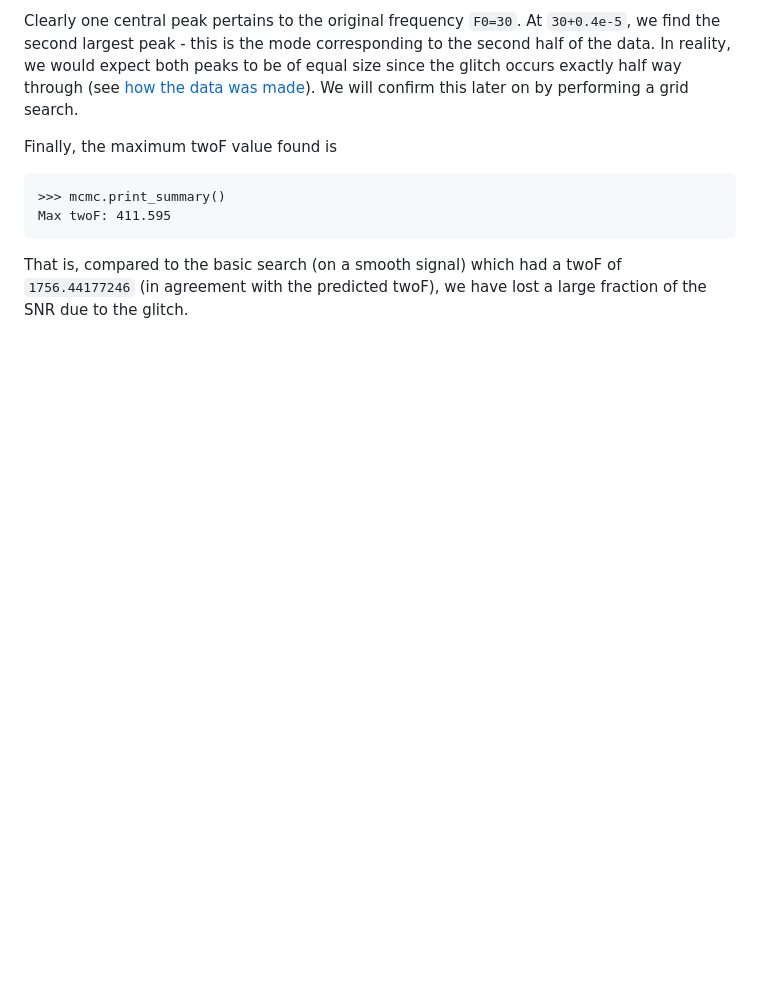
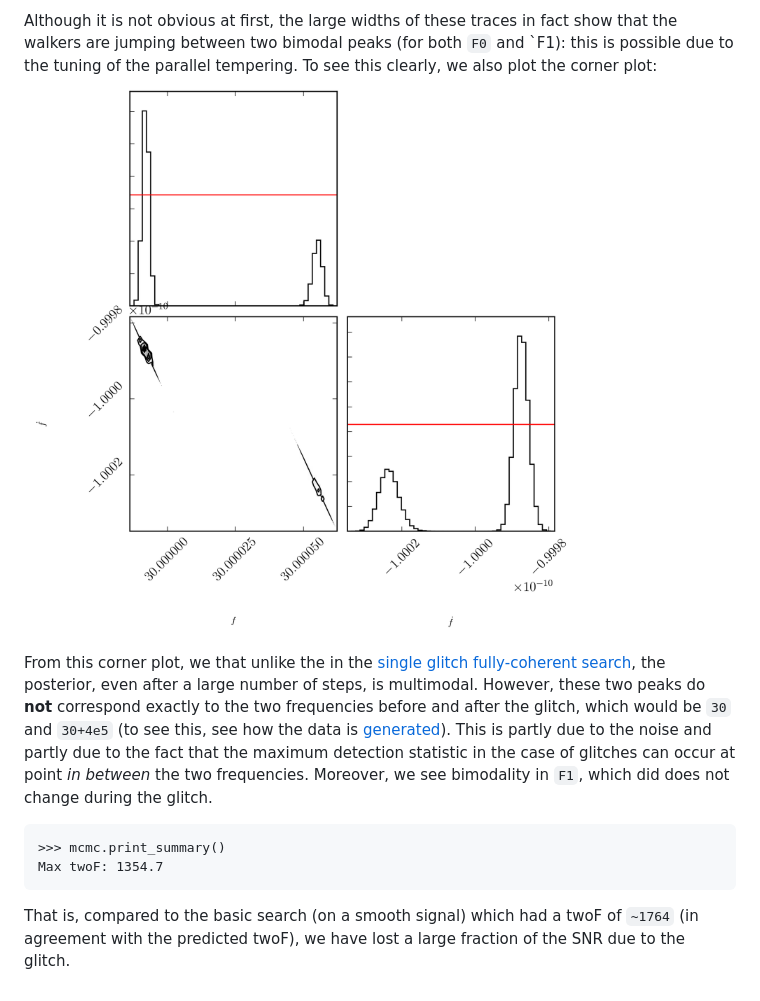
Before and after one commit to PyFstat/PyFstat, a Markdown page: docs/fully_coherent_search_using_MCMC_on_glitching_data.md, the part around one of its changes. Rendered like a GitHub page; pictures changed too: docs/img/fully_coherent_search_using_MCMC_on_glitching_data_corner.png (added); blank space fills up the shorter version.

````diff
--- a/docs/fully_coherent_search_using_MCMC_on_glitching_data.md
+++ b/docs/fully_coherent_search_using_MCMC_on_glitching_data.md
@@ -61,17 +55,24 @@ produces a multimodal posterior:
 
-Clearly one central peak pertains to the original frequency `F0=30`. At
-`30+0.4e-5`, we find the second largest peak - this is the mode corresponding
-to the second half of the data. In reality, we would expect both peaks to be
-of equal size since the glitch occurs exactly half way through (see [how the
-data was made](make_fake_data.md)). We will confirm this later on by performing
-a grid search.
+Although it is not obvious at first, the large widths of these traces in fact
+show that the walkers are jumping between two bimodal peaks (for both `F0` and
+`F1): this is possible due to the tuning of the parallel tempering. To see this
+clearly, we also plot the corner plot:
+![](img/fully_coherent_search_using_MCMC_on_glitching_data_corner.png)
 
-Finally, the maximum twoF value found is
+From this corner plot, we that unlike the in the [single glitch fully-coherent
+search](full_coherent_search_using_MCMC.md), the posterior, even after a large
+number of steps, is multimodal. However, these two peaks do **not** correspond
+exactly to the two frequencies before and after the glitch, which would be
+`30` and `30+4e5` (to see this, see how the data is
+[generated](../examples/make_dake_data.py)). This is partly due to the noise
+and partly due to the fact that the maximum detection statistic in the case
+of glitches can occur at point *in between* the two frequencies. Moreover, we
+see bimodality in `F1`, which did does not change during the glitch.
 
 ```
 >>> mcmc.print_summary()
-Max twoF: 411.595
+Max twoF: 1354.7
 ```
 That is, compared to the basic search (on a smooth signal) which had a twoF of
-`1756.44177246` (in agreement with the predicted twoF), we have lost a large
+`~1764` (in agreement with the predicted twoF), we have lost a large
 fraction of the SNR due to the glitch.
````
Also changed, not shown: other parts of docs/fully_coherent_search_using_MCMC_on_glitching_data.md (+17 -23 lines), docs/img/fully_coherent_search_using_MCMC_on_glitching_data_walkers.png (added), 2 other files.
